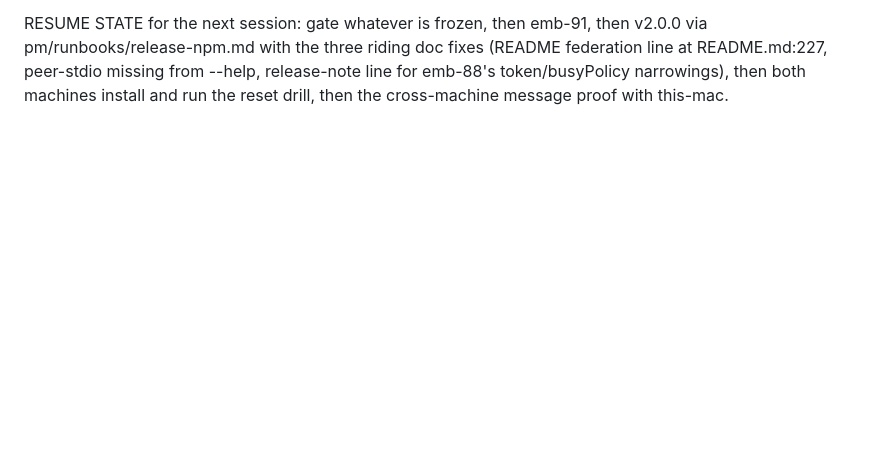
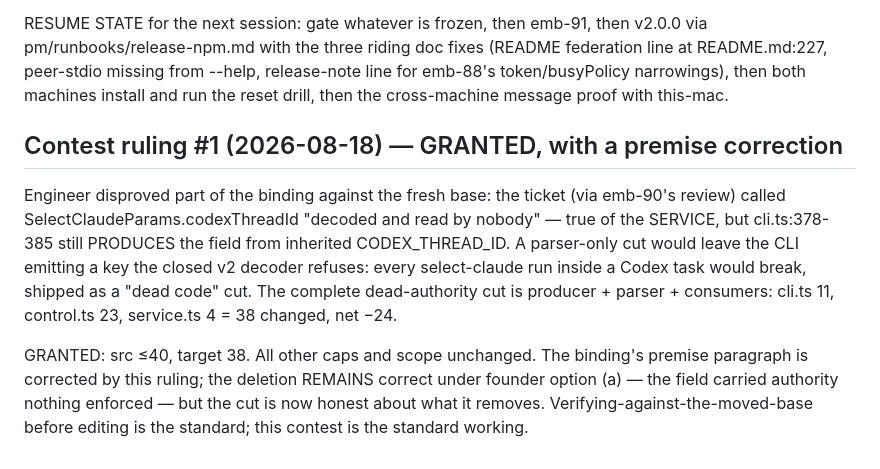
Before and after one commit to YuanpingSong/embassy, a Markdown page: pm/tickets/emb-93.md, the part around the change. GitHub-like rendering; blank space fills up the shorter version.

Commit message:
emb-93 contest #1 granted: src 40 target 38; premise corrected — codexThreadId had a live CLI producer
Co-Authored-By: Claude Fable 5 <noreply@anthropic.com>

```diff
--- a/pm/tickets/emb-93.md
+++ b/pm/tickets/emb-93.md
@@ -87,3 +87,21 @@ riding doc fixes (README federation line at README.md:227, peer-stdio
 missing from --help, release-note line for emb-88's token/busyPolicy
 narrowings), then both machines install and run the reset drill, then
 the cross-machine message proof with this-mac.
+
+## Contest ruling #1 (2026-08-18) — GRANTED, with a premise correction
+
+Engineer disproved part of the binding against the fresh base: the
+ticket (via emb-90's review) called SelectClaudeParams.codexThreadId
+"decoded and read by nobody" — true of the SERVICE, but cli.ts:378-385
+still PRODUCES the field from inherited CODEX_THREAD_ID. A parser-only
+cut would leave the CLI emitting a key the closed v2 decoder refuses:
+every select-claude run inside a Codex task would break, shipped as a
+"dead code" cut. The complete dead-authority cut is producer + parser +
+consumers: cli.ts 11, control.ts 23, service.ts 4 = 38 changed, net −24.
+
+GRANTED: src ≤40, target 38. All other caps and scope unchanged. The
+binding's premise paragraph is corrected by this ruling; the deletion
+REMAINS correct under founder option (a) — the field carried authority
+nothing enforced — but the cut is now honest about what it removes.
+Verifying-against-the-moved-base before editing is the standard; this
+contest is the standard working.
```
